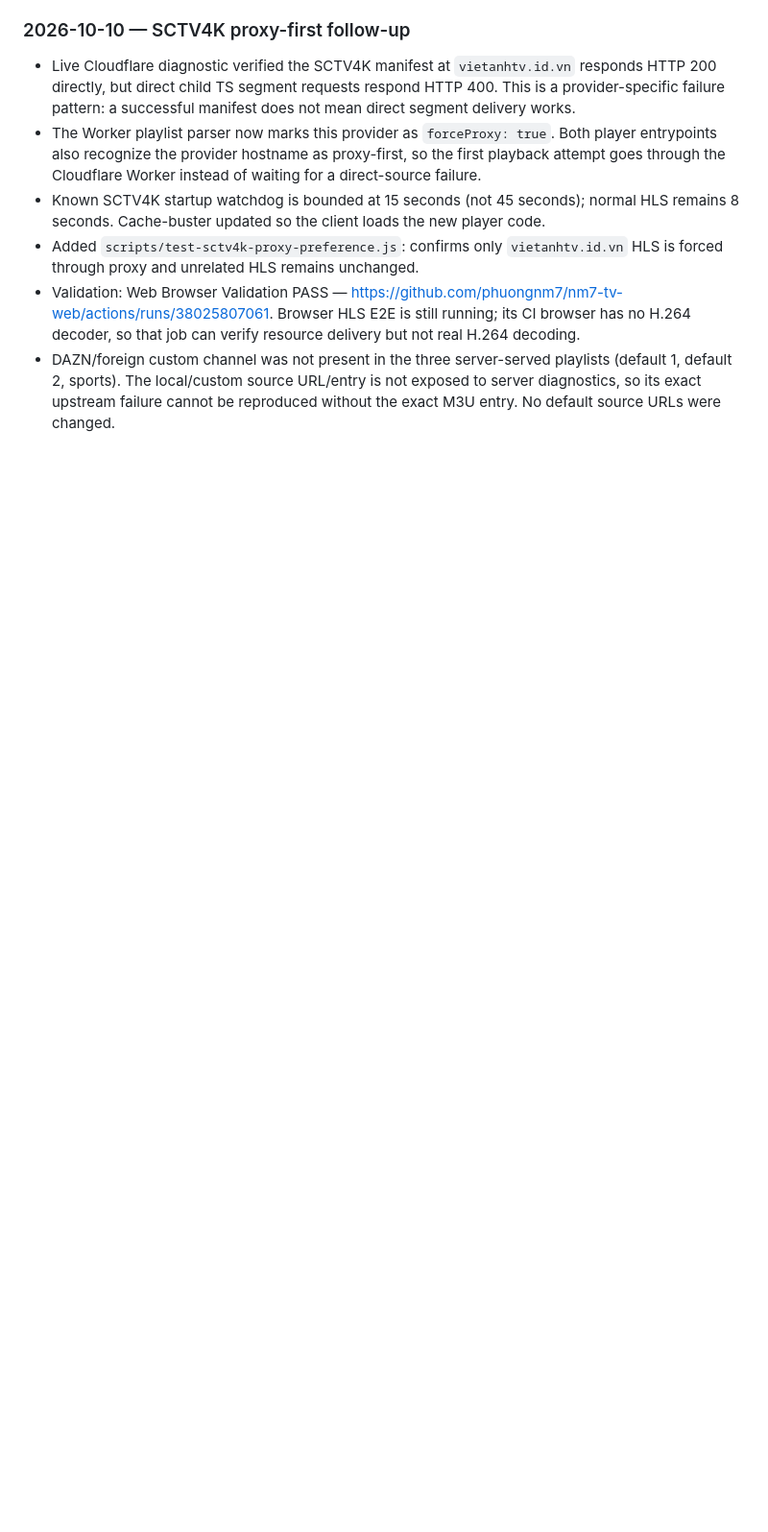
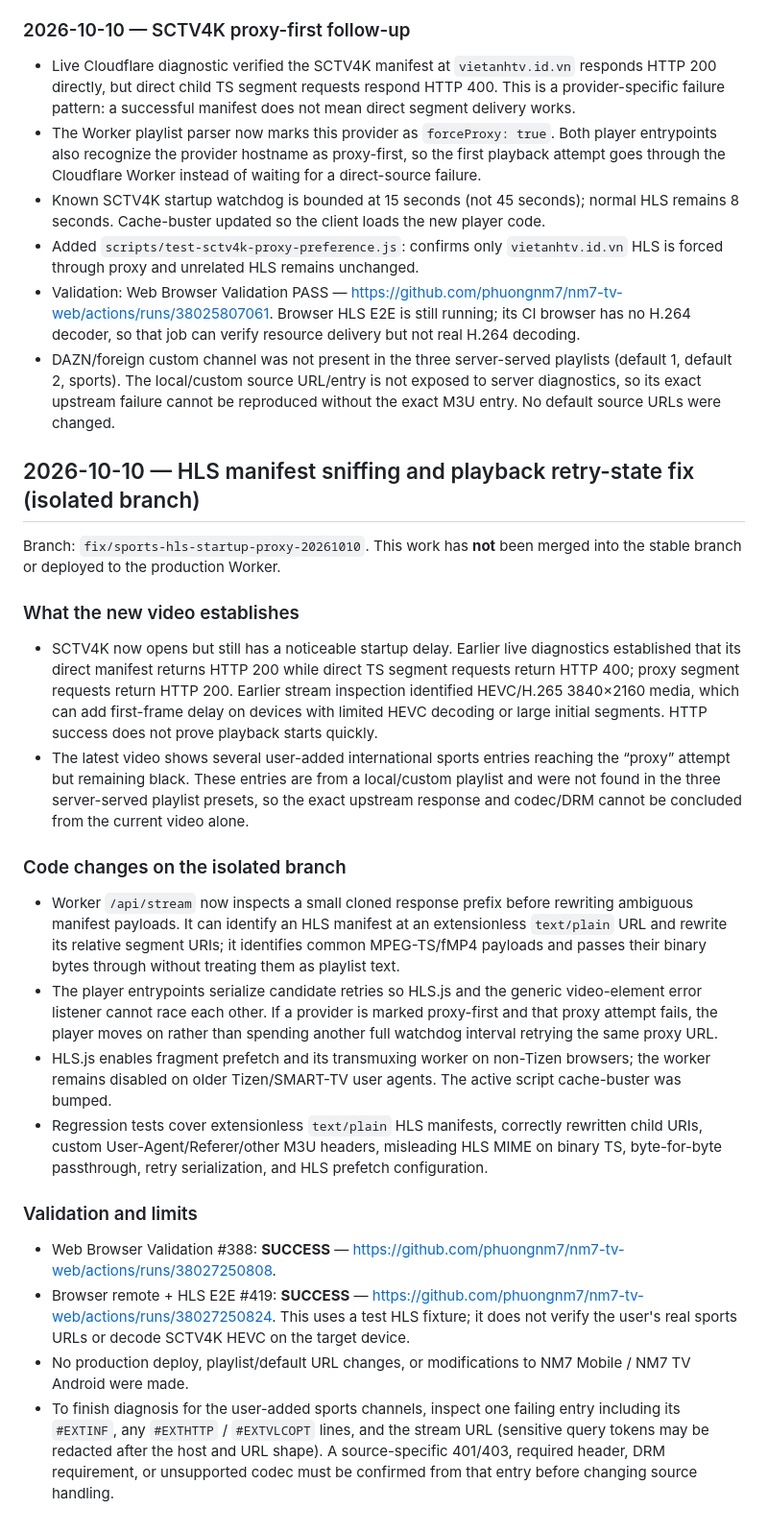
Before and after one commit to phuongnm7/nm7-tv-web, a Markdown page: README.md, the part around the change. Shown at 96% size. Drawn GitHub-style; blank space fills up the shorter version.

Commit message:
docs: record isolated HLS proxy and retry diagnosis

```diff
--- a/README.md
+++ b/README.md
@@ -381,3 +381,26 @@ Production diagnostic of the currently deployed Cloudflare Worker reproduced the
 - Added `scripts/test-sctv4k-proxy-preference.js`: confirms only `vietanhtv.id.vn` HLS is forced through proxy and unrelated HLS remains unchanged.
 - Validation: Web Browser Validation PASS — https://github.com/phuongnm7/nm7-tv-web/actions/runs/38025807061. Browser HLS E2E is still running; its CI browser has no H.264 decoder, so that job can verify resource delivery but not real H.264 decoding.
 - DAZN/foreign custom channel was not present in the three server-served playlists (default 1, default 2, sports). The local/custom source URL/entry is not exposed to server diagnostics, so its exact upstream failure cannot be reproduced without the exact M3U entry. No default source URLs were changed.
+
+## 2026-10-10 — HLS manifest sniffing and playback retry-state fix (isolated branch)
+
+Branch: `fix/sports-hls-startup-proxy-20261010`. This work has **not** been merged into the stable branch or deployed to the production Worker.
+
+### What the new video establishes
+
+- SCTV4K now opens but still has a noticeable startup delay. Earlier live diagnostics established that its direct manifest returns HTTP 200 while direct TS segment requests return HTTP 400; proxy segment requests return HTTP 200. Earlier stream inspection identified HEVC/H.265 3840×2160 media, which can add first-frame delay on devices with limited HEVC decoding or large initial segments. HTTP success does not prove playback starts quickly.
+- The latest video shows several user-added international sports entries reaching the “proxy” attempt but remaining black. These entries are from a local/custom playlist and were not found in the three server-served playlist presets, so the exact upstream response and codec/DRM cannot be concluded from the current video alone.
+
+### Code changes on the isolated branch
+
+- Worker `/api/stream` now inspects a small cloned response prefix before rewriting ambiguous manifest payloads. It can identify an HLS manifest at an extensionless `text/plain` URL and rewrite its relative segment URIs; it identifies common MPEG-TS/fMP4 payloads and passes their binary bytes through without treating them as playlist text.
+- The player entrypoints serialize candidate retries so HLS.js and the generic video-element error listener cannot race each other. If a provider is marked proxy-first and that proxy attempt fails, the player moves on rather than spending another full watchdog interval retrying the same proxy URL.
+- HLS.js enables fragment prefetch and its transmuxing worker on non-Tizen browsers; the worker remains disabled on older Tizen/SMART-TV user agents. The active script cache-buster was bumped.
+- Regression tests cover extensionless `text/plain` HLS manifests, correctly rewritten child URIs, custom User-Agent/Referer/other M3U headers, misleading HLS MIME on binary TS, byte-for-byte passthrough, retry serialization, and HLS prefetch configuration.
+
+### Validation and limits
+
+- Web Browser Validation #388: **SUCCESS** — https://github.com/phuongnm7/nm7-tv-web/actions/runs/38027250808.
+- Browser remote + HLS E2E #419: **SUCCESS** — https://github.com/phuongnm7/nm7-tv-web/actions/runs/38027250824. This uses a test HLS fixture; it does not verify the user's real sports URLs or decode SCTV4K HEVC on the target device.
+- No production deploy, playlist/default URL changes, or modifications to NM7 Mobile / NM7 TV Android were made.
+- To finish diagnosis for the user-added sports channels, inspect one failing entry including its `#EXTINF`, any `#EXTHTTP` / `#EXTVLCOPT` lines, and the stream URL (sensitive query tokens may be redacted after the host and URL shape). A source-specific 401/403, required header, DRM requirement, or unsupported codec must be confirmed from that entry before changing source handling.
```
